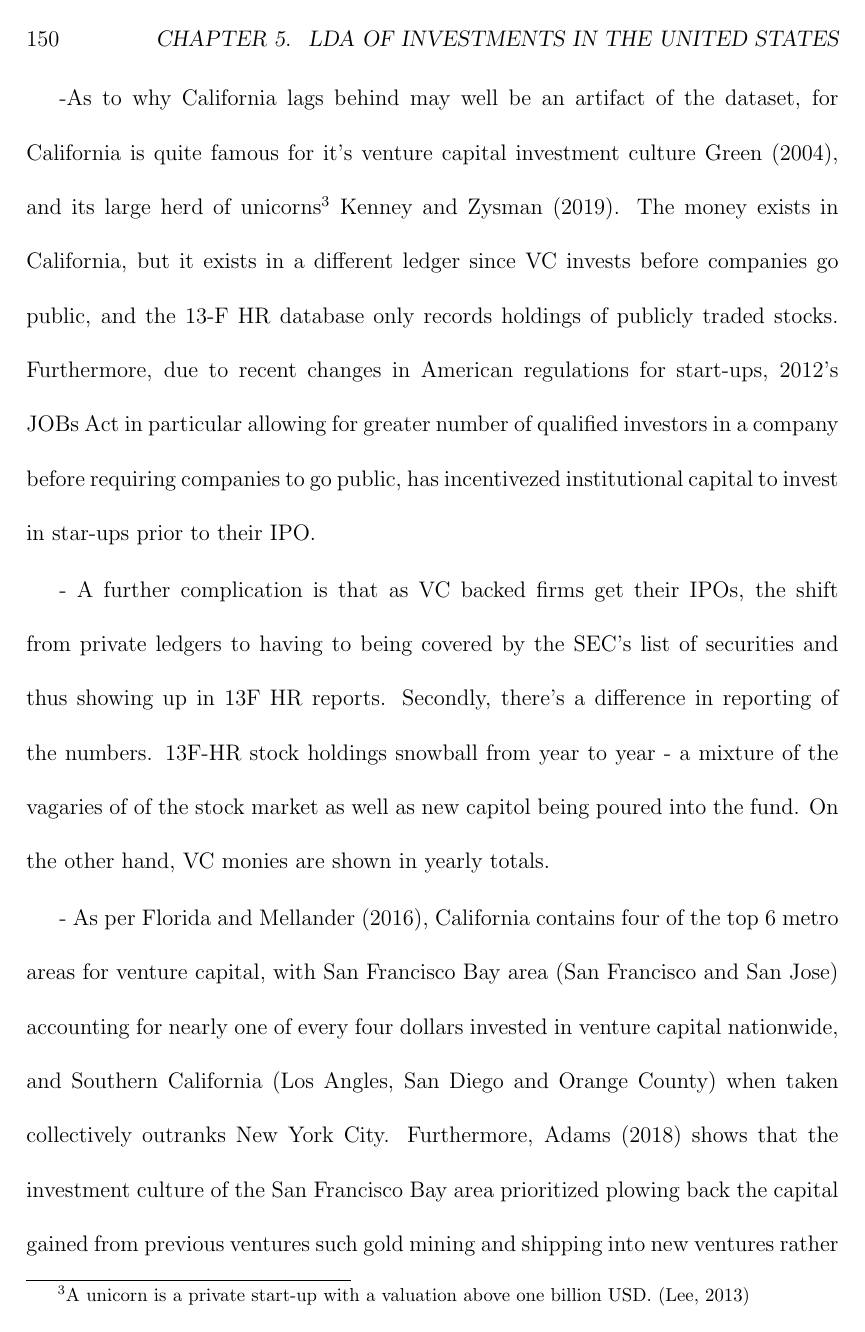
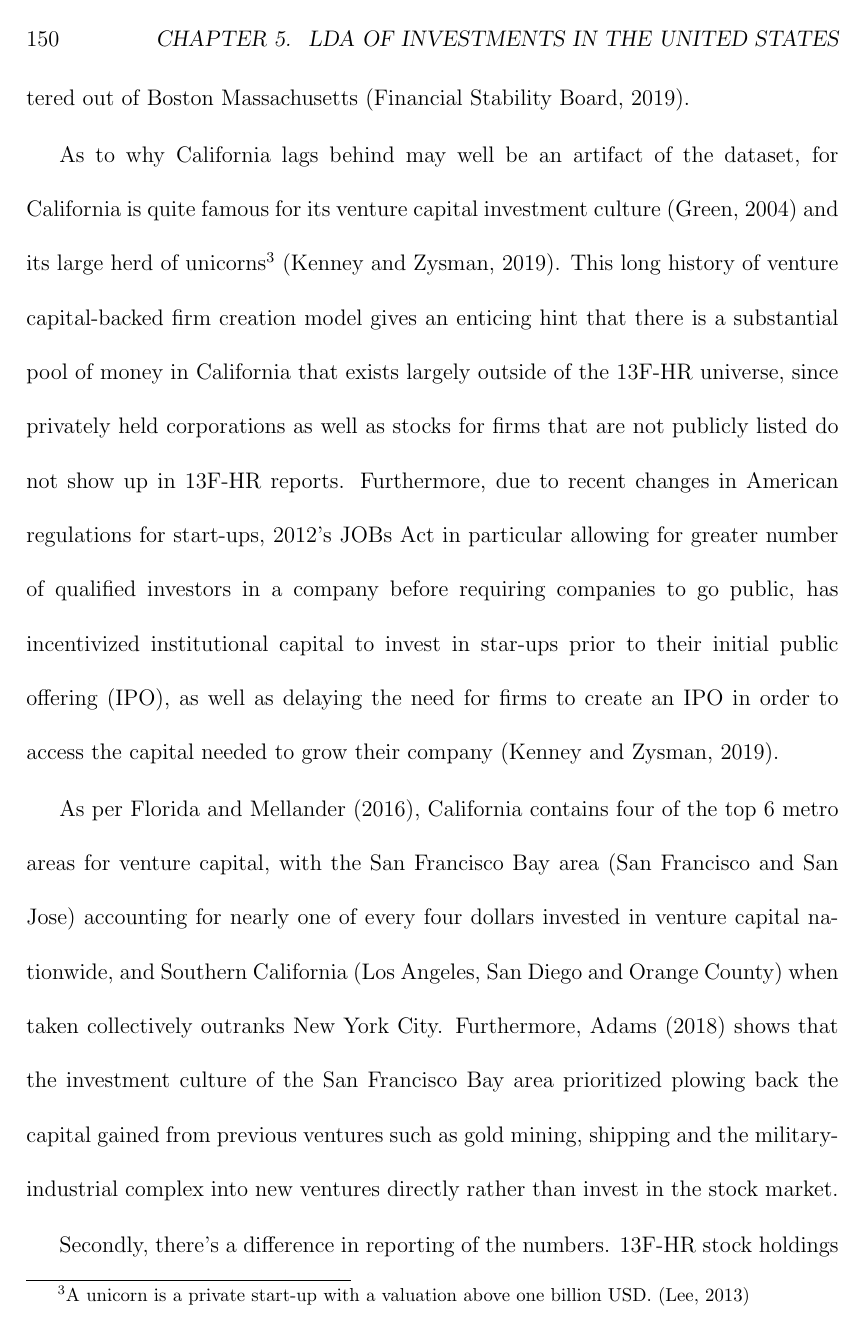
Before and after one commit to MartinLe5/Writing-Shell, a LaTeX thesis (main.tex, which reads ChapterV.tex): page 150 of 247. Compiled offline with pdfLaTeX.

Commit message:
Updates from Overleaf

```diff
--- a/ChapterV.tex
+++ b/ChapterV.tex
@@ -314,14 +314,19 @@ Throughout the ensemble of the 34 maps displaying the regional shifts for the co
 
 Assuming a scenario in which New York State isn't at the centre of the US financial system would strain the credulity of the credulous considering that Wall Street has been the toponyme of the US financial and business concerns for nearly a hundred years.  New York is not only number 1 in terms of absolute number of new firms, but also these firms proportionally handle more money (see Chapter \ref{ChapterIII}).  While California's tech sector might be a massive economic engine, these investment firms growing in San Francisco and Los Angeles are smaller than the new firms in New York City and Manhattan in particular. This may be explained by leaning into New York City's historic role as the United States' financial centre as well as California's history as a centre of venture capital driven investment.
 
-First of all, the preeminent position of Wall Street and the Financial District is further cemented by the wave of consolidation in the aftermath of the Great Financial Crisis of 2008 \citep{wheelock2011banking}. In fact, New York is home to 5 of the 8 systemically important banks located in the USA\footnote{Morgan Stanley, JPMorgan Chase, Goldman Sachs, Citigroup and Bank of NY Mellon}, and 2 of the 3 other banks have substantial operations in New York\footnote{Wells Fargo has its official Headquarters in San Francisco and a substantial operation in the Seagram Building on Park Avenue,  Bank of America has substantial operations in New York in the Bank of America Tower on Sixth Avenue} \citep{FSB2019}.
+First of all, the preeminent position of Wall Street and the Financial District is further cemented by the wave of consolidation in the aftermath of the Great Financial Crisis of 2008 \citep{wheelock2011banking}. In fact, New York is home to 5 of the 8 systemically important banks located in the USA\footnote{Morgan Stanley, JPMorgan Chase, Goldman Sachs, Citigroup and Bank of NY Mellon}, and 2 of the 3 other banks have substantial operations in New York\footnote{Wells Fargo has its official Headquarters in San Francisco and a substantial operation in the Seagram Building on Park Avenue,  Bank of America has substantial operations in New York in the Bank of America Tower on Sixth Avenue}, while the remaining is State Street headquartered out of Boston Massachusetts \citep{FSB2019}.
 
 
--As to why California lags behind may well be an artifact of the dataset, for California is quite famous for it's venture capital investment culture \cite{greenventure2004}, and its large herd of unicorns\footnote{A unicorn is a private start-up with a valuation above one billion USD. \citep{Lee2013}} \cite{kenney2019unicorns}. The money exists in California, but it exists in a different ledger since VC invests before companies go public, and the 13-F HR database only records holdings of publicly traded stocks. Furthermore, due to recent changes in American regulations for start-ups, 2012's JOBs Act in particular allowing for greater number of qualified investors in a company before requiring companies to go public, has incentivezed institutional capital to invest in star-ups prior to their IPO.
+As to why California lags behind may well be an artifact of the dataset, for California is quite famous for its venture capital investment culture \citep{greenventure2004} and its large herd of unicorns\footnote{A unicorn is a private start-up with a valuation above one billion USD. \citep{Lee2013}} \citep{kenney2019unicorns}. This long history of venture capital-backed firm creation model gives an enticing hint that there is a substantial pool of money in California that exists largely outside of the 13F-HR universe, since privately held corporations as well as stocks for firms that are not publicly listed do not show up in 13F-HR reports.  Furthermore, due to recent changes in American regulations for start-ups, 2012's JOBs Act in particular allowing for greater number of qualified investors in a company before requiring companies to go public, has incentivized institutional capital to invest in star-ups prior to their initial public offering (IPO), as well as delaying the need for firms to create an IPO in order to access the capital needed to grow their company \citep{kenney2019unicorns}.
 
-- A further complication is that as VC backed firms get their IPOs, the shift from private ledgers to having to being covered by the SEC's list of securities and thus showing up in 13F HR reports. Secondly, there's a difference in reporting of the numbers.  13F-HR stock holdings snowball from year to year - a mixture of the vagaries of of the stock market as well as new capitol being poured into the fund. On the other hand, VC monies are shown in yearly totals.
+\nomenclature{IPO}{Initial Public Offering}
+As per \cite{florida2016rise}, California contains four of the top 6 metro areas for venture capital, with the San Francisco Bay area (San Francisco and San Jose) accounting for nearly one of every four dollars invested in venture capital nationwide, and Southern California (Los Angeles, San Diego and Orange County) when taken collectively outranks New York City. Furthermore, \cite{adams2018diversified} shows that the investment culture of the San Francisco Bay area prioritized plowing back the capital gained from previous ventures such as gold mining, shipping and the military-industrial complex into new ventures directly rather than invest in the stock market.
 
-- As per \cite{florida2016rise}, California contains four of the top 6 metro areas for venture capital, with San Francisco Bay area (San Francisco and San Jose) accounting for nearly one of every four dollars invested in venture capital nationwide, and Southern California (Los Angles, San Diego and Orange County) when taken collectively outranks New York City. Furthermore, \cite{adams2018diversified} shows that the investment culture of the San Francisco Bay area prioritized plowing back the capital gained from previous ventures such gold mining and shipping into new ventures rather than invest in the stock market.
+Secondly, there's a difference in reporting of the numbers.  13F-HR stock holdings snowball from year to year - a mixture of the vagaries of the stock market as well as new capital being poured into the fund. On the other hand, venture capital monies are shown in yearly totals in various publications such as \cite{florida2016rise} and \citep{adams2018diversified}.  Therefore, under a dynamic shift-share model, this snowballing takes its toll on the California totals.
+
+
+In light of this marked difference between New York and California, the absence of the number 2 and three 3 cities in the rank-order to of metro areas by funds under management, Boston and Chicago are the dogs that didn't bark.  Of course, as in Arthur Conan Doyle's "Silver Blaze", the absence of barking from the guard dogs narrowed down the list of suspects since the suspects had to be known to the dogs -- hence the lack of barking at an intruder -- and allowed Sherlock Holmes to crack the case.  In this case, Boston and Chicago are relatively normal and towards the middle of the pack, unlike California and New York.
+
 
 The next question is why is Boston so normal, even though it's next in line after the Bay Area metro?  Probably since it's not in the same ballpark as the greater SF bay area.
 
```
Also changed, not shown: ChapterV.tex (2 more changed lines).
